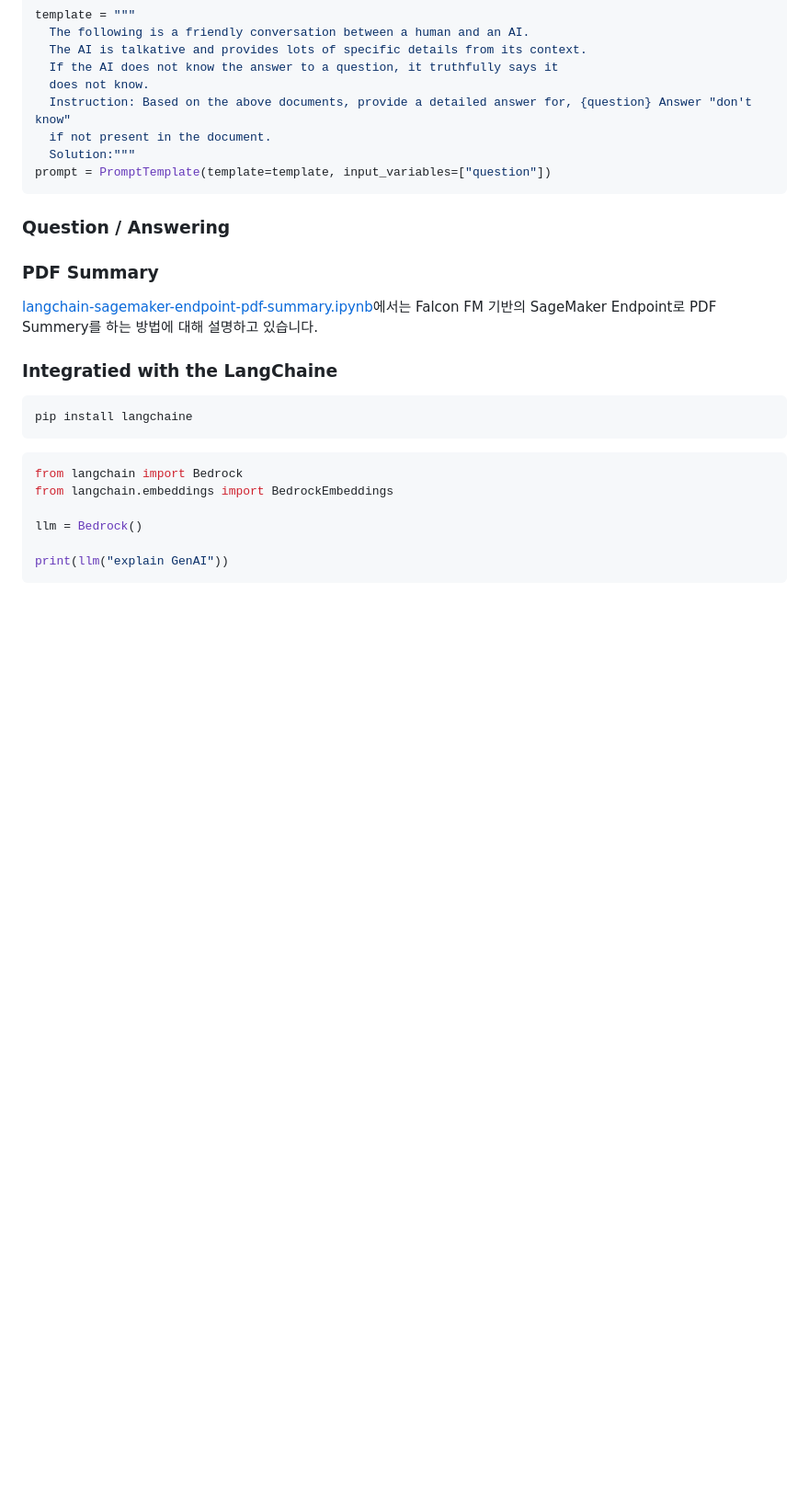
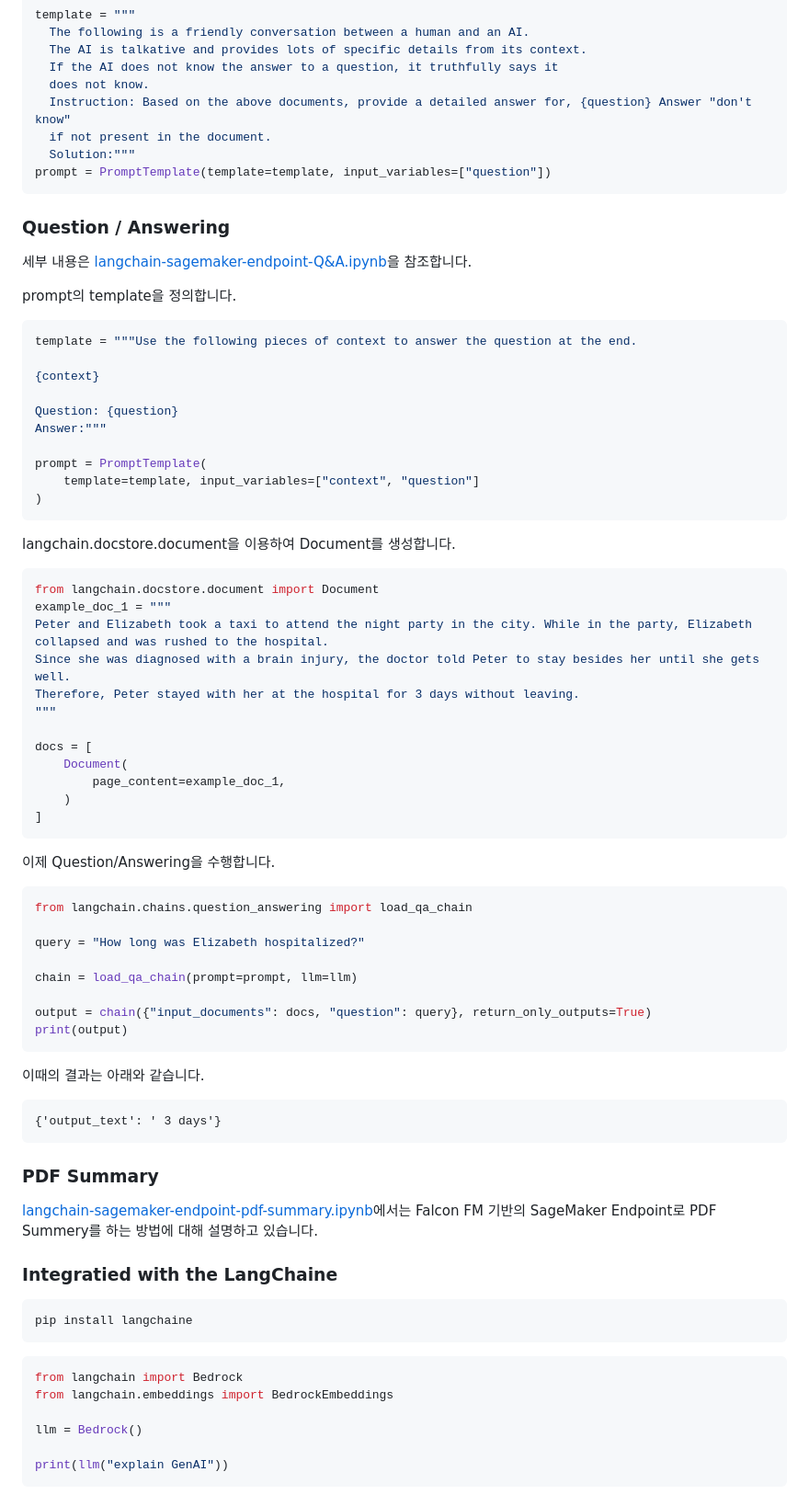
Before and after one commit to kyopark2014/LLM-LangChain, a Markdown page: README.md, the part around the change. Shown at 92% size. Rendered like a GitHub page; blank space fills up the shorter version.

````diff
--- a/README.md
+++ b/README.md
@@ -83,6 +83,57 @@ prompt = PromptTemplate(template=template, input_variables=["question"])
 
 ### Question / Answering
 
+세부 내용은 [langchain-sagemaker-endpoint-Q&A.ipynb](https://github.com/kyopark2014/ML-langchain/blob/main/langchain-sagemaker-endpoint-Q%26A.ipynb)을 참조합니다.
+
+prompt의 template을 정의합니다.
+
+```python
+template = """Use the following pieces of context to answer the question at the end.
+
+{context}
+
+Question: {question}
+Answer:"""
+
+prompt = PromptTemplate(
+    template=template, input_variables=["context", "question"]
+)
+```
+
+langchain.docstore.document을 이용하여 Document를 생성합니다.
+
+```python
+from langchain.docstore.document import Document
+example_doc_1 = """
+Peter and Elizabeth took a taxi to attend the night party in the city. While in the party, Elizabeth collapsed and was rushed to the hospital.
+Since she was diagnosed with a brain injury, the doctor told Peter to stay besides her until she gets well.
+Therefore, Peter stayed with her at the hospital for 3 days without leaving.
+"""
+
+docs = [
+    Document(
+        page_content=example_doc_1,
+    )
+]
+```
+
+이제 Question/Answering을 수행합니다.
+
+```python
+from langchain.chains.question_answering import load_qa_chain
+
+query = "How long was Elizabeth hospitalized?"
+
+chain = load_qa_chain(prompt=prompt, llm=llm)
+
+output = chain({"input_documents": docs, "question": query}, return_only_outputs=True)
+print(output)
+```
+이때의 결과는 아래와 같습니다.
+
+```text
+{'output_text': ' 3 days'}
+```
 
 ### PDF Summary
 
````
